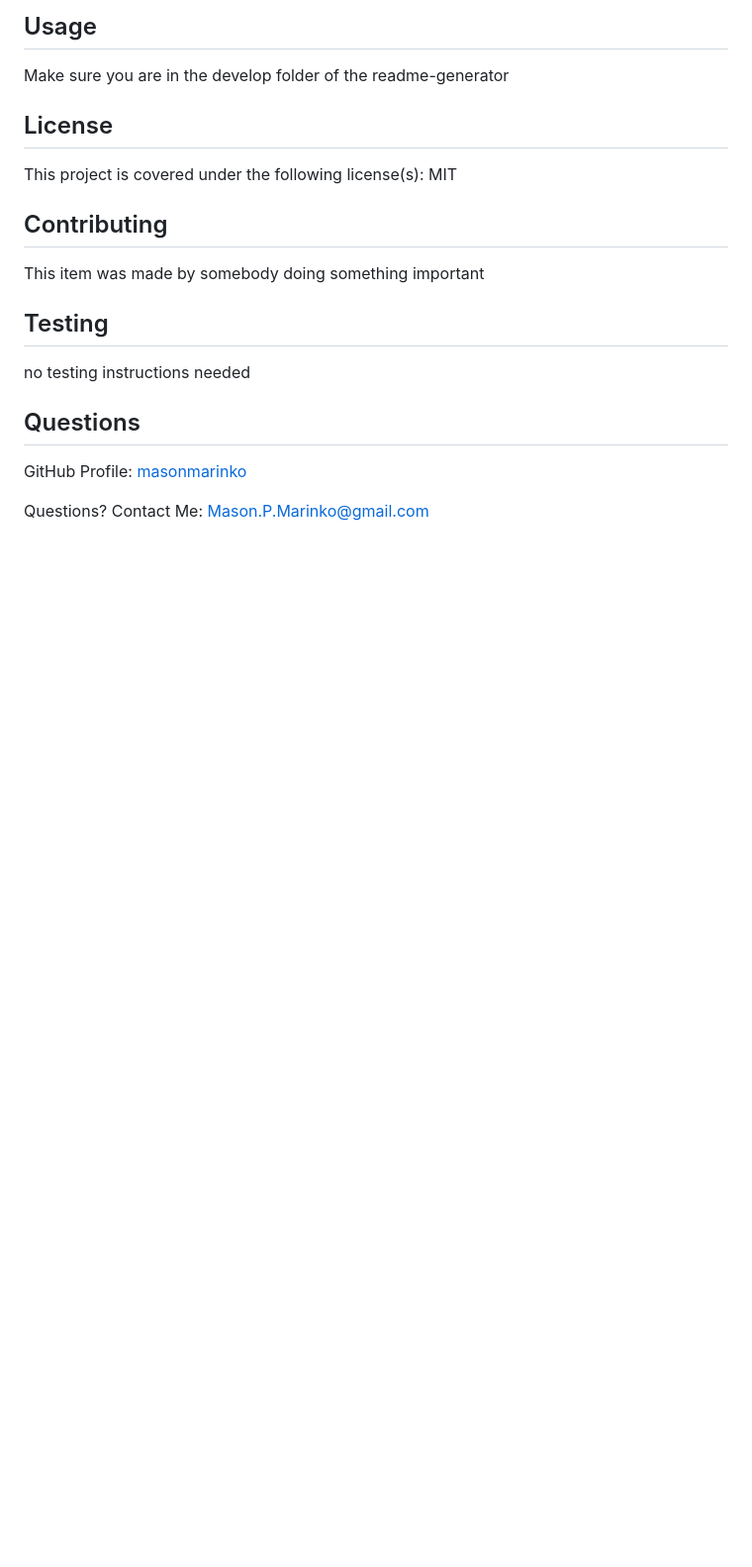
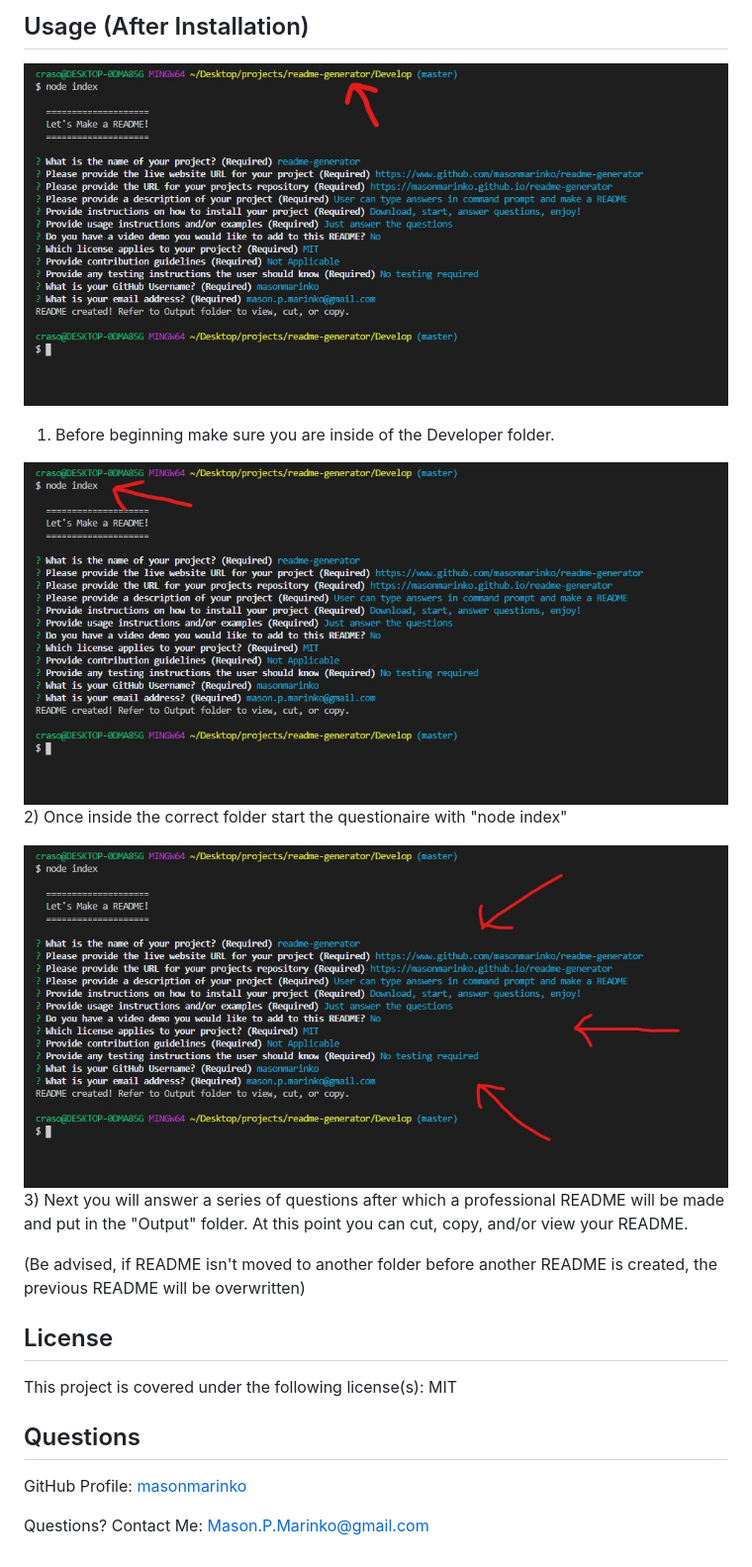
Before and after one commit to MasonMarinko/readme-generator, a Markdown page: README.md, the part around the change printed below. Shown: that part at 99% size. Rendered like a GitHub page; pictures changed too: Develop/assets/filepath.jpg (added), Develop/assets/node_index.jpg (added), Develop/assets/questions.jpg (added); blank space fills up the shorter version.

```diff
--- a/README.md
+++ b/README.md
@@ -22,18 +27,22 @@ download, open command prompt, enter "node index" to start
 
-## Usage
-Make sure you are in the develop folder of the readme-generator
+## Usage (After Installation)
+
+![image](./Develop/assets/filepath.jpg)
+1) Before beginning make sure you are inside of the Developer folder.
+
+![image](./Develop/assets/node_index.jpg)
+2) Once inside the correct folder start the questionaire with "node index"
+
+![image](./Develop/assets/questions.jpg)
+3) Next you will answer a series of questions after which a professional README will be made and put in the "Output" folder. At this point you can cut, copy, and/or view your README.
+
+(Be advised, if README isn't moved to another folder before another README is created, the previous README will be overwritten)
 
 
 ## License
 This project is covered under the following license(s):
 MIT
 
-## Contributing
-This item was made by somebody doing something important
-
-## Testing
-no testing instructions needed
-
 ## Questions
 
 GitHub Profile: [masonmarinko](https://github.com/masonmarinko)
```
Also changed, not shown: other parts of README.md (+8 -3 lines), Output/README.md (added, +41 -0 lines), 1 other file.
